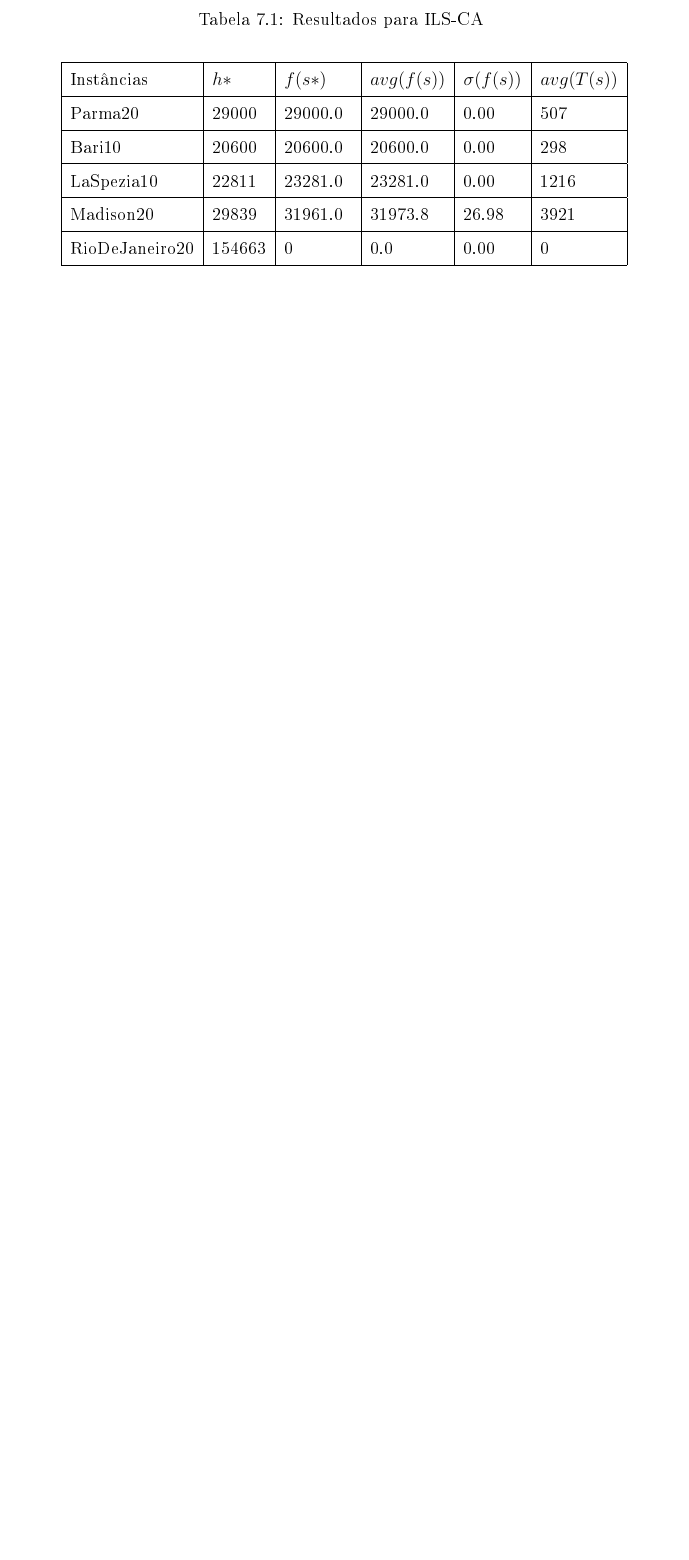
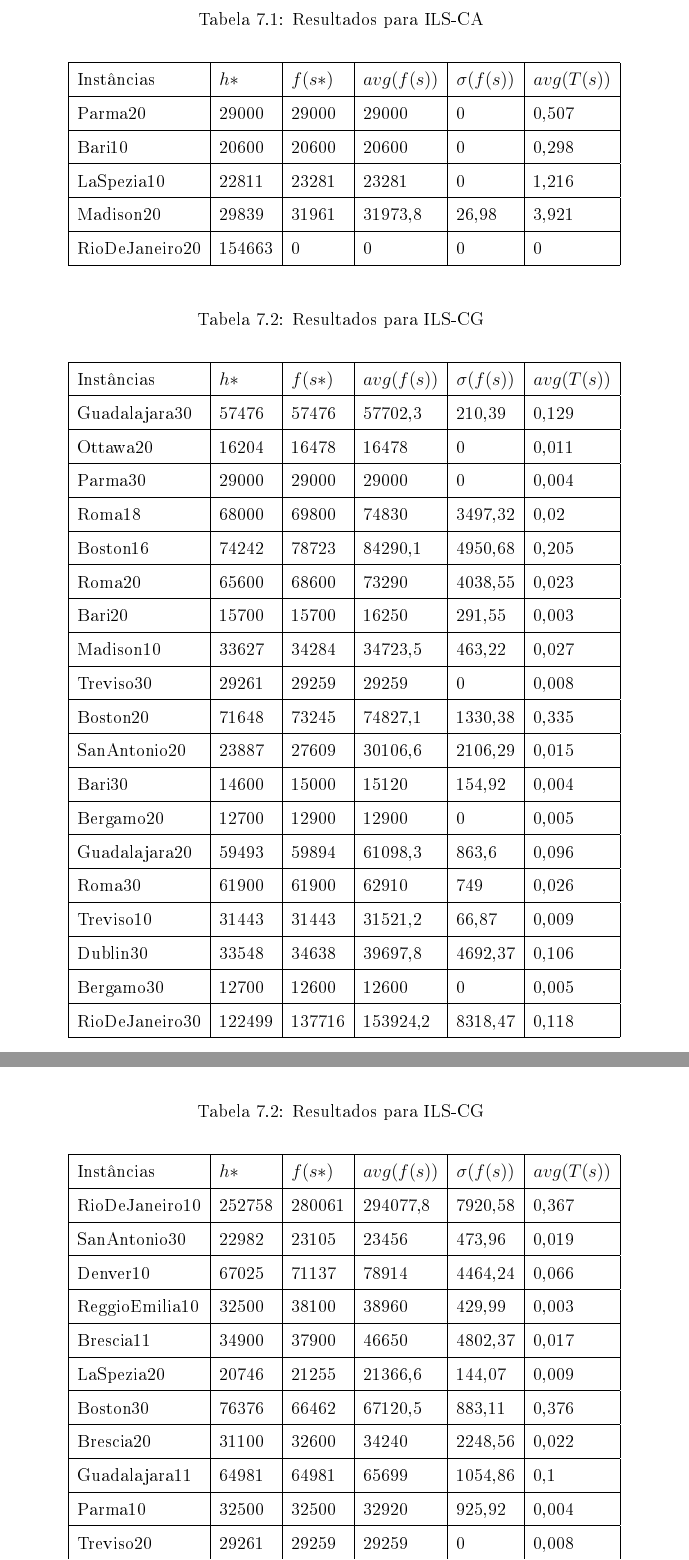
Before and after one commit to pl225/bike_sharing_system_latex, a LaTeX thesis (main.tex, which reads elementos-textuais/topico-7.tex): part of page 52 of 55 before the commit and two parts of pages 52 and 53 of 57 after it, the two joined at a grey line, cut so that both start at the same text, the shorter picture padded with empty space. The pictures show the PDF file main.pdf that the author committed with the source.

Commit message:
Adição de resultados ILS-CG-Iori.

```diff
--- a/elementos-textuais/topico-7.tex
+++ b/elementos-textuais/topico-7.tex
@@ -7,6 +7,3 @@
 Instâncias & $h*$ & $f(s*)$ & $avg(f(s))$ & $\sigma(f(s))$ & $avg(T(s))$ \\ \hline
 \endhead
 %
-Guadalajara30 & 57476 & 57476.0 & 57476.0 & 0.00 & 13958 \\ \hline
-Ottawa20 & 16204 & 16478.0 & 16478.0 & 0.00 & 1228 \\ \hline
-Parma30 & 29000 & 29000.0 & 29000.0 & 0.00 & 496 \\ \hline
@@ -29 +9,0 @@ RioDeJaneiro30 & 122499 & 124842.0 & 126681.8 & 888.42 & 13804 \\ \hline
-RioDeJaneiro10 & 252758 & 0 & 0.0 & 0.00 & 0 \\ \hline
@@ -40 +9,0 @@ Treviso20 & 29261 & 29259.0 & 29259.0 & 0.00 & 927 \\ \hline
-SanAntonio10 & 39553 & 0 & 0.0 & 0.00 & 0 \\ \hline
@@ -44,4 +9,0 @@ Denver30 & 51583 & 51583.0 & 51583.0 & 0.00 & 26149 \\ \hline
-Dublin11 & 53742 & 0 & 0.0 & 0.00 & 0 \\ \hline
-Ottawa10 & 17372 & 17997.0 & 17997.0 & 0.00 & 1692 \\ \hline
-BuenosAires30 & 73558 & 0 & 0.0 & 0.00 & 0 \\ \hline
-BuenosAires20 & 87173 & 0 & 0.0 & 0.00 & 0 \\ \hline
@@ -55,5 +10,3 @@ Brescia30 & 30300 & 30400.0 & 30400.0 & 0.00 & 3521 \\ \hline
-Parma20 & 29000 & 29000.0 & 29000.0 & 0.00 & 507 \\ \hline
-Bari10 & 20600 & 20600.0 & 20600.0 & 0.00 & 298 \\ \hline
-LaSpezia10 & 22811 & 23281.0 & 23281.0 & 0.00 & 1216 \\ \hline
-Madison20 & 29839 & 31961.0 & 31973.8 & 26.98 & 3921 \\ \hline
-RioDeJaneiro20 & 154663 & 0 & 0.0 & 0.00 & 0 \\ \hline
+Guadalajara30 & 57476 & 57476 & 57476 & 0 & 13,958 \\ \hline
+Ottawa20 & 16204 & 16478 & 16478 & 0 & 1,228 \\ \hline
+Parma30 & 29000 & 29000 & 29000 & 0 & 0,496 \\ \hline
@@ -59,0 +18 @@ RioDeJaneiro20 & 154663 & 0 & 0.0 & 0.00 & 0 \\ \hline
+Treviso30 & 29261 & 29259 & 29259 & 0 & 0,921 \\ \hline
@@ -59,0 +22 @@ RioDeJaneiro20 & 154663 & 0 & 0.0 & 0.00 & 0 \\ \hline
+Bergamo20 & 12700 & 12900 & 12900 & 0 & 0,523 \\ \hline
@@ -59,0 +27,3 @@ RioDeJaneiro20 & 154663 & 0 & 0.0 & 0.00 & 0 \\ \hline
+Bergamo30 & 12700 & 12600 & 12600 & 0 & 0,549 \\ \hline
+RioDeJaneiro30 & 122499 & 124842 & 126681,8 & 888,42 & 13,804 \\ \hline
+RioDeJaneiro10 & 252758 & 0 & 0 & 0 & 0 \\ \hline
@@ -59,0 +39 @@ RioDeJaneiro20 & 154663 & 0 & 0.0 & 0.00 & 0 \\ \hline
+Treviso20 & 29261 & 29259 & 29259 & 0 & 0,927 \\ \hline
@@ -59,0 +48 @@ RioDeJaneiro20 & 154663 & 0 & 0.0 & 0.00 & 0 \\ \hline
+Ottawa30 & 16204 & 16478 & 16478 & 0 & 1,175 \\ \hline
@@ -60 +55,45 @@ RioDeJaneiro20 & 154663 & 0 & 0.0 & 0.00 & 0 \\ \hline
+Parma20 & 29000 & 29000 & 29000 & 0 & 0,507 \\ \hline
+Bari10 & 20600 & 20600 & 20600 & 0 & 0,298 \\ \hline
+LaSpezia10 & 22811 & 23281 & 23281 & 0 & 1,216 \\ \hline
+Madison20 & 29839 & 31961 & 31973,8 & 26,98 & 3,921 \\ \hline
+RioDeJaneiro20 & 154663 & 0 & 0 & 0 & 0 \\ \hline
 \end{longtable}
+
+
+\begin{longtable}[c]{|l|l|l|l|l|l|}
+\caption{Resultados para ILS-CG}
+\label{tab:my-table}\\
+\hline
+Instâncias & $h*$ & $f(s*)$ & $avg(f(s))$ & $\sigma(f(s))$ & $avg(T(s))$ \\ \hline
+\endhead
+%
+Guadalajara30 & 57476 & 57476 & 57702,3 & 210,39 & 0,129 \\ \hline
+Ottawa20 & 16204 & 16478 & 16478 & 0 & 0,011 \\ \hline
+Parma30 & 29000 & 29000 & 29000 & 0 & 0,004 \\ \hline
+Roma18 & 68000 & 69800 & 74830 & 3497,32 & 0,02 \\ \hline
+Boston16 & 74242 & 78723 & 84290,1 & 4950,68 & 0,205 \\ \hline
+Roma20 & 65600 & 68600 & 73290 & 4038,55 & 0,023 \\ \hline
+Bari20 & 15700 & 15700 & 16250 & 291,55 & 0,003 \\ \hline
+Madison10 & 33627 & 34284 & 34723,5 & 463,22 & 0,027 \\ \hline
+Treviso30 & 29261 & 29259 & 29259 & 0 & 0,008 \\ \hline
+Boston20 & 71648 & 73245 & 74827,1 & 1330,38 & 0,335 \\ \hline
+SanAntonio20 & 23887 & 27609 & 30106,6 & 2106,29 & 0,015 \\ \hline
+Bari30 & 14600 & 15000 & 15120 & 154,92 & 0,004 \\ \hline
+Bergamo20 & 12700 & 12900 & 12900 & 0 & 0,005 \\ \hline
+Guadalajara20 & 59493 & 59894 & 61098,3 & 863,6 & 0,096 \\ \hline
+Roma30 & 61900 & 61900 & 62910 & 749 & 0,026 \\ \hline
+Treviso10 & 31443 & 31443 & 31521,2 & 66,87 & 0,009 \\ \hline
+Dublin30 & 33548 & 34638 & 39697,8 & 4692,37 & 0,106 \\ \hline
+Bergamo30 & 12700 & 12600 & 12600 & 0 & 0,005 \\ \hline
+RioDeJaneiro30 & 122499 & 137716 & 153924,2 & 8318,47 & 0,118 \\ \hline
+RioDeJaneiro10 & 252758 & 280061 & 294077,8 & 7920,58 & 0,367 \\ \hline
+SanAntonio30 & 22982 & 23105 & 23456 & 473,96 & 0,019 \\ \hline
+Denver10 & 67025 & 71137 & 78914 & 4464,24 & 0,066 \\ \hline
+ReggioEmilia10 & 32500 & 38100 & 38960 & 429,99 & 0,003 \\ \hline
+Brescia11 & 34900 & 37900 & 46650 & 4802,37 & 0,017 \\ \hline
+LaSpezia20 & 20746 & 21255 & 21366,6 & 144,07 & 0,009 \\ \hline
+Boston30 & 76376 & 66462 & 67120,5 & 883,11 & 0,376 \\ \hline
+Brescia20 & 31100 & 32600 & 34240 & 2248,56 & 0,022 \\ \hline
+Guadalajara11 & 64981 & 64981 & 65699 & 1054,86 & 0,1 \\ \hline
+Parma10 & 32500 & 32500 & 32920 & 925,92 & 0,004 \\ \hline
+Treviso20 & 29261 & 29259 & 29259 & 0 & 0,008 \\ \hline
@@ -60,0 +108 @@ RioDeJaneiro20 & 154663 & 0 & 0.0 & 0.00 & 0 \\ \hline
+Ottawa30 & 16204 & 16478 & 16478 & 0 & 0,011 \\ \hline
@@ -60,0 +115 @@ RioDeJaneiro20 & 154663 & 0 & 0.0 & 0.00 & 0 \\ \hline
+Parma20 & 29000 & 29000 & 29000 & 0 & 0,004 \\ \hline
@@ -60,0 +120 @@ RioDeJaneiro20 & 154663 & 0 & 0.0 & 0.00 & 0 \\ \hline
+\end{longtable}
```
Also changed, not shown: main.pdf, elementos-textuais/topico-7.tex (89 more changed lines), 8 other files.
